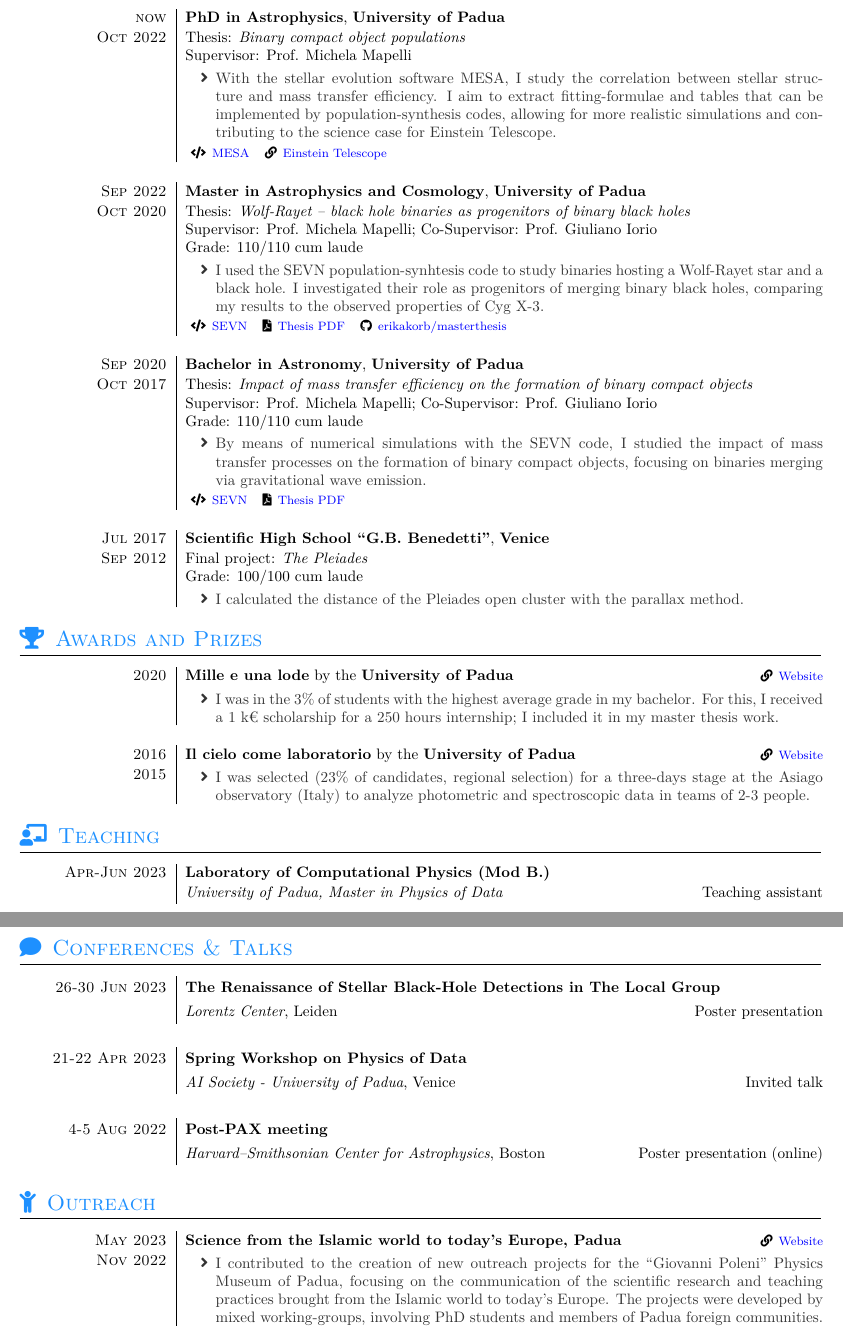
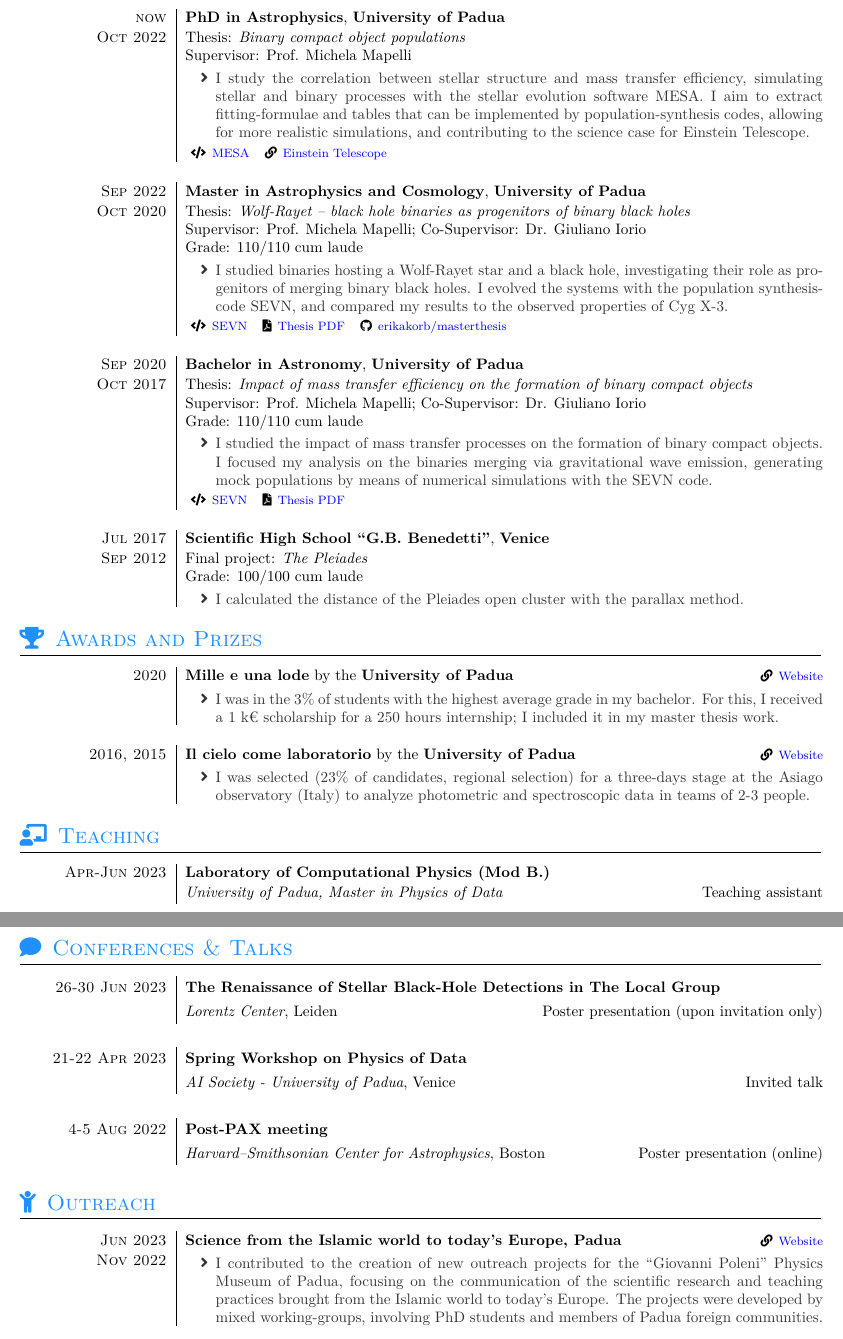
Before and after one commit to erikakorb/CV, a LaTeX CV (files/cv.tex, which reads files/section_education.tex, files/section_honors.tex, files/section_outreach.tex): two parts of pages 1 and 2 of 3, joined at a grey line, cut so that both start at the same text. Compiled offline with XeLaTeX; a missing font is replaced by an installed copy or a similar font; a LaTeX package or settings file that is missing is left out.

Commit message:
abstracts rewritten

```diff
--- a/files/section_education.tex
+++ b/files/section_education.tex
@@ -18,7 +18,8 @@
     {Thesis: \textit{Binary compact object populations} \\
     Supervisor: Prof. Michela Mapelli  }{
     \begin{itemize}
-        \item  With the stellar evolution software MESA, I study the correlation between stellar structure and mass transfer efficiency. I aim to extract fitting-formulae and tables that can be implemented by population-synthesis codes, allowing for more realistic simulations and contributing to the science case for Einstein Telescope.
+        \item  I study the correlation between stellar structure and mass transfer efficiency, simulating stellar and binary processes with the stellar evolution software MESA. I aim to extract fitting-formulae and tables that can be implemented by population-synthesis codes, allowing for more realistic simulations, and contributing to the science case for Einstein Telescope.
+        %\item  With the stellar evolution software MESA, I study the correlation between stellar structure and mass transfer efficiency. I aim to extract fitting-formulae and tables that can be implemented by population-synthesis codes, allowing for more realistic simulations and contributing to the science case for Einstein Telescope.
     \end{itemize}
    }{\codelink{https://docs.mesastar.org/en/release-r22.11.1/}{MESA},\website{https://www.et-gw.eu/index.php}{Einstein Telescope}}
   \emptySeparator
@@ -26,11 +27,12 @@
     {Sep 2022}{Master in Astrophysics and Cosmology}{University of Padua}
     {Oct 2020}
     {Thesis: \textit{Wolf-Rayet -- black hole binaries as progenitors of binary black holes} \\
-    Supervisor: Prof. Michela Mapelli; Co-Supervisor: Prof. Giuliano Iorio \\
+    Supervisor: Prof. Michela Mapelli; Co-Supervisor: Dr. Giuliano Iorio \\
     Grade: 110/110 cum laude %(Average: 30.00/30)
     }{
     \begin{itemize}
-        \item I used the SEVN population-synhtesis code to study binaries hosting a Wolf-Rayet star and a black hole. I investigated their role as progenitors of merging binary black holes, comparing my results to the observed properties of Cyg X-3.
+        \item I studied binaries hosting a Wolf-Rayet star and a black hole, investigating their role as progenitors of merging binary black holes. I evolved the systems with the population synthesis-code SEVN, and compared my results to the observed properties of Cyg X-3.
+        %\item I used the SEVN population-synhtesis code to study binaries hosting a Wolf-Rayet star and a black hole. I investigated their role as progenitors of merging binary black holes, comparing my results to the observed properties of Cyg X-3.
     \end{itemize}
     }{\codelink{https://gitlab.com/sevncodes/sevn}{SEVN},\pdflink{https://thesis.unipd.it/handle/20.500.12608/34469}{Thesis PDF},\github{erikakorb/masterthesis}}
   \emptySeparator
@@ -38,12 +40,12 @@
     {Sep 2020}   {Bachelor in Astronomy}{University of Padua}
     {Oct 2017}
     {Thesis: \textit{Impact of mass transfer efficiency on the formation of binary compact objects} \\
-    Supervisor: Prof. Michela Mapelli; Co-Supervisor: Prof. Giuliano Iorio \\
+    Supervisor: Prof. Michela Mapelli; Co-Supervisor: Dr. Giuliano Iorio \\
     Grade: 110/110 cum laude  %(Average: 28.75/30)
     }{
     \begin{itemize}
-        \item  By means of numerical simulations with the SEVN code, I studied the impact of mass transfer processes on the formation of binary compact objects, focusing on binaries merging via gravitational wave emission.
-    \end{itemize}
+        \item  I studied the impact of mass transfer processes on the formation of binary compact objects. I focused my analysis on the binaries merging via gravitational wave emission, generating mock populations by means of numerical simulations with the SEVN code.
+   \end{itemize}
    }{\codelink{https://gitlab.com/sevncodes/sevn}{SEVN},\pdflink{https://thesis.unipd.it/handle/20.500.12608/22426}{Thesis PDF}}
   \emptySeparator
     \experience
--- a/files/section_honors.tex
+++ b/files/section_honors.tex
@@ -20,7 +20,7 @@
     }
 
 \emptySeparator
-    \awardlink{2016}{Il cielo come laboratorio}{University of Padua}{\website{http://www.ilcielocomelaboratorio.it/}{Website}}{2015}{
+    \awardlink{2016, 2015}{Il cielo come laboratorio}{University of Padua}{\website{http://www.ilcielocomelaboratorio.it/}{Website}}{}{
     \begin{itemize}
         \item   I was selected  (23\% of candidates, regional selection) for a three-days stage at the Asiago observatory (Italy) to analyze photometric and spectroscopic data in teams of 2-3 people.
     \end{itemize}
--- a/files/section_outreach.tex
+++ b/files/section_outreach.tex
@@ -13,7 +13,7 @@
 \sectionTitle{Outreach}{\faChild}
 
 \begin{experiences}
-    \outreachlink{May 2023}{Nov 2022}{Science from the Islamic world to today's Europe, Padua} {\website{http://www.dfa.unipd.it/terza-missione/scienza-dal-mondo-islamico-alleuropa-di-oggi/dottorandi-corso-soft-skills/}{Website}}{
+    \outreachlink{Jun 2023}{Nov 2022}{Science from the Islamic world to today's Europe, Padua} {\website{http://www.dfa.unipd.it/terza-missione/scienza-dal-mondo-islamico-alleuropa-di-oggi/dottorandi-corso-soft-skills/}{Website}}{
      \begin{itemize}
          \item I contributed to the creation of new outreach projects for the ``Giovanni Poleni'' Physics Museum of Padua, focusing on the communication of the scientific research and teaching practices brought from the Islamic world to today's Europe. The projects were developed by mixed working-groups, involving PhD students and members of Padua foreign communities.
      \end{itemize}}
--- a/files/section_talks.tex
+++ b/files/section_talks.tex
@@ -13,7 +13,7 @@
 \sectionTitle{Conferences \& Talks}{\faComment}
 
 \begin{contents}
-    \talk{26-30 Jun 2023}{The Renaissance of Stellar Black-Hole Detections in The Local Group}{Lorentz Center}{Leiden}{Poster presentation}
+    \talk{26-30 Jun 2023}{The Renaissance of Stellar Black-Hole Detections in The Local Group}{Lorentz Center}{Leiden}{Poster presentation (upon invitation only)}
      %\talklink{26-30 Jun 2023}{The Renaissance of Stellar Black-Hole Detections in The Local Group}{\website{https://www.lorentzcenter.nl/the-renaissance-of-stellar-black-hole-detections-in-the-local-group.html}{Website}}{Lorentz Center}{Leiden}{Poster presentation}
      \emptySeparator
      \talk{21-22 Apr 2023}{Spring   Workshop on Physics of Data}{AI Society - University of Padua}{Venice}{Invited talk}
```
Also changed, not shown: files/section_fundings.tex (+1 -1 lines), CV.pdf.
